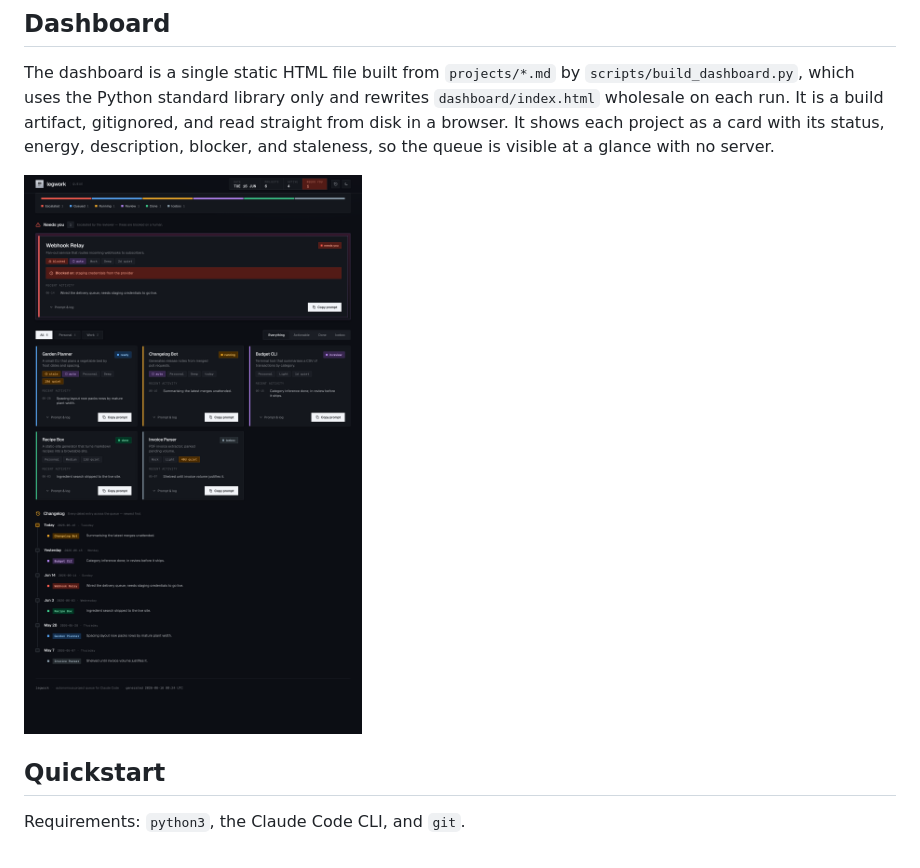
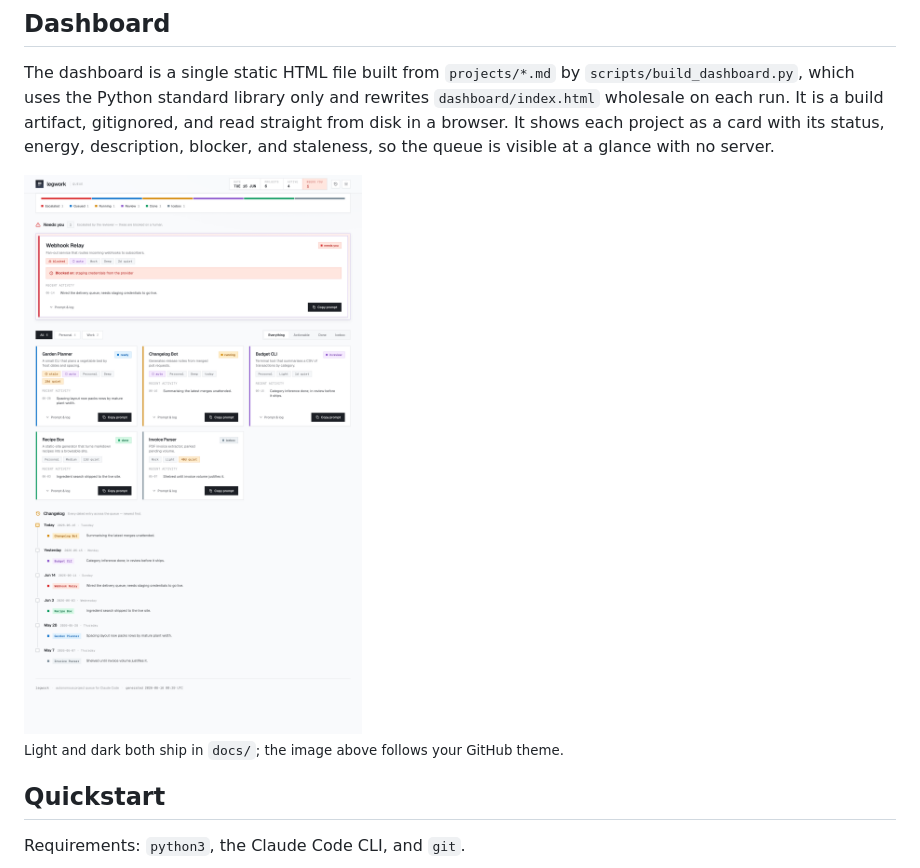
Before and after one commit to adamentwistle/legwork, a Markdown page: README.md, the part around the change. Rendered like a GitHub page; pictures changed too: docs/dashboard-light.png (added), docs/dashboard.png (deleted).

Commit message:
dashboard: ship light + dark hero screenshots, theme-switching README
Regenerate the showcase in both themes (Chrome headless, generic demo data)
and replace the single docs/dashboard.png with docs/dashboard-light.png and
docs/dashboard-dark.png. The README hero is now a <picture> that follows the
reader's GitHub theme.

```diff
--- a/README.md
+++ b/README.md
@@ -38,7 +38,12 @@ Each project is a markdown file with frontmatter, an optional `## Vision` brief,
 
 The dashboard is a single static HTML file built from `projects/*.md` by `scripts/build_dashboard.py`, which uses the Python standard library only and rewrites `dashboard/index.html` wholesale on each run. It is a build artifact, gitignored, and read straight from disk in a browser. It shows each project as a card with its status, energy, description, blocker, and staleness, so the queue is visible at a glance with no server.
 
-![legwork dashboard](docs/dashboard.png)
+<picture>
+  <source media="(prefers-color-scheme: dark)" srcset="docs/dashboard-dark.png" />
+  <img alt="The legwork dashboard: a queue ribbon, a needs-you zone, status-spined project cards, and a changelog timeline" src="docs/dashboard-light.png" />
+</picture>
+
+<sub>Light and dark both ship in <code>docs/</code>; the image above follows your GitHub theme.</sub>
 
 ## Quickstart
 
```
Also changed, not shown: docs/dashboard-dark.png (added).
